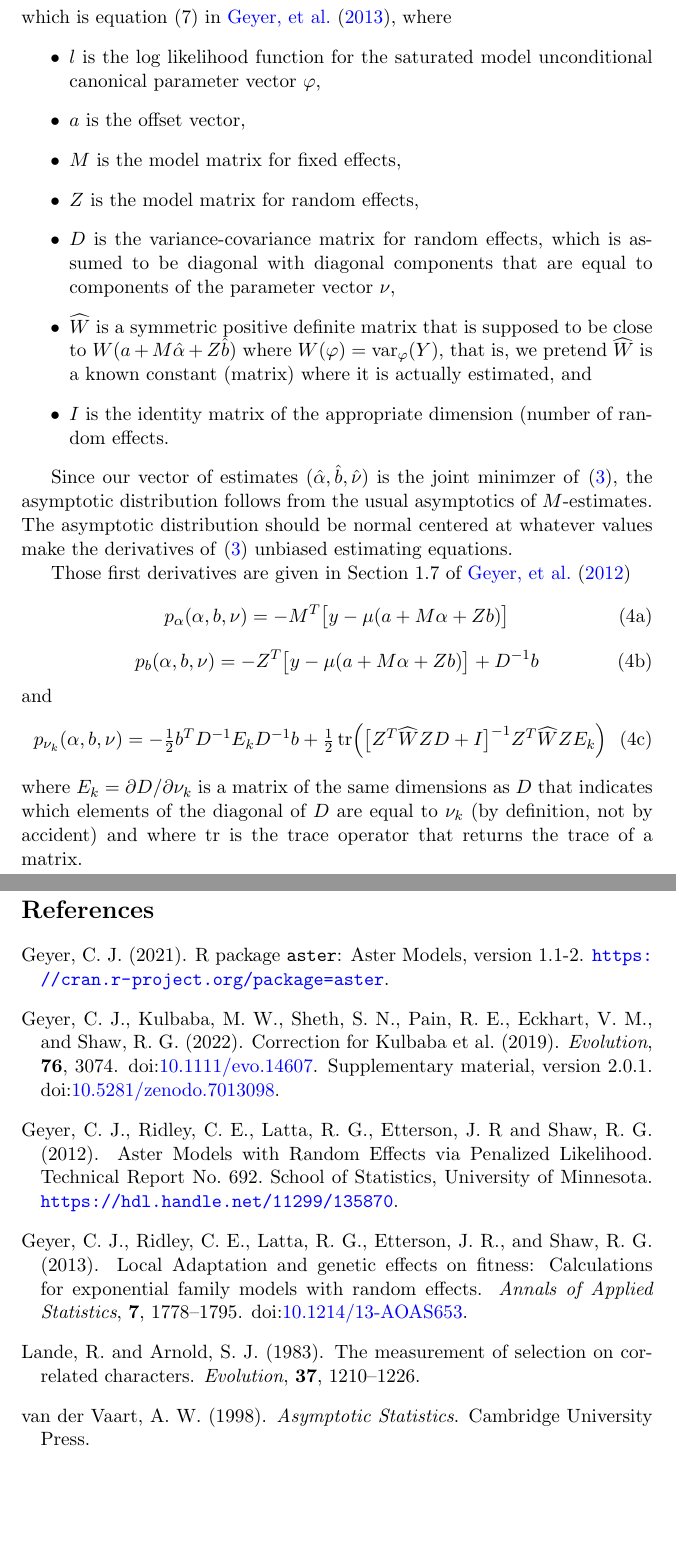
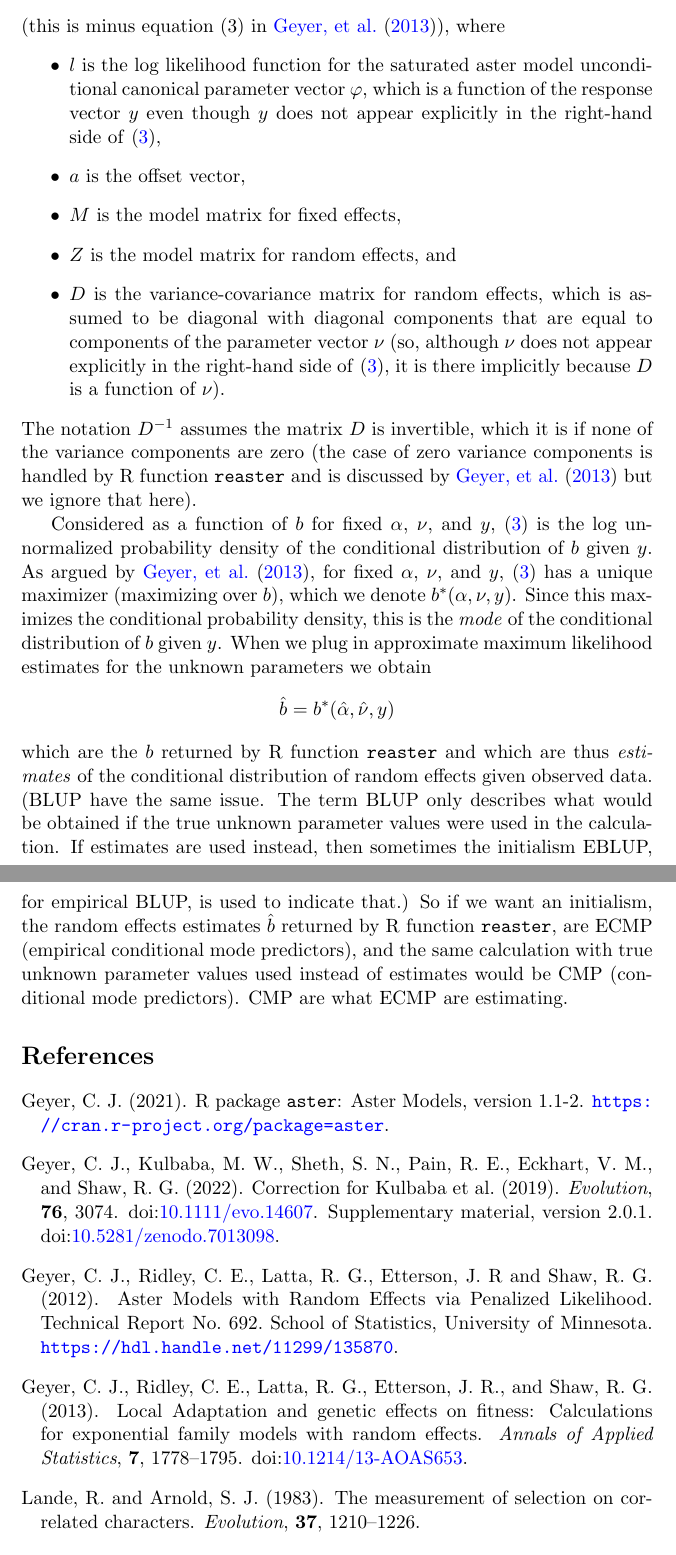
Before and after one commit to cjgeyer/MeanFitness, a LaTeX document (mf.tex): two parts of pages 5 and 6 of 6, joined at a grey line, cut so that both start at the same text, the shorter picture padded with empty space. Compiled offline with pdfLaTeX.

Commit message:
ECMP notion explicated

```diff
--- a/mf.tex
+++ b/mf.tex
@@ -2,6 +2,7 @@
 \documentclass[11pt]{article}
 
 \usepackage{amsmath}
+\usepackage{booktabs}
 \usepackage{indentfirst}
 \usepackage{natbib}
 \usepackage[colorlinks=true,allcolors=blue]{hyperref}
@@ -219,57 +225,58 @@ denoted $\hat{\alpha}$, $\hat{b}$, and $\hat{\nu}$ that jointly minimize
 \end{equation}
-which is equation (7) in \citet{reaster}, where
+(this is minus equation (3) in \citet{reaster}), where
 \begin{itemize}
-\item $l$ is the log likelihood function for the saturated model
+\item $l$ is the log likelihood function for the saturated aster model
     unconditional canonical parameter vector $\varphi$,
+    which is a function of the response vector $y$ even though $y$
+    does not appear explicitly in the right-hand side
+    of \eqref{eq:logl-complete},
 \item $a$ is the offset vector,
 \item $M$ is the model matrix for fixed effects,
-\item $Z$ is the model matrix for random effects,
+\item $Z$ is the model matrix for random effects, and
 \item $D$ is the variance-covariance matrix for random effects,
     which is assumed to be diagonal with diagonal components that
-    are equal to components of the parameter vector $\nu$,
-\item $\widehat{W}$ is a symmetric positive definite matrix that is supposed
-    to be close to $W(a + M \hat{\alpha} + Z \hat{b})$
-    where $W(\varphi) = \var_\varphi(Y)$, that is, we pretend $\widehat{W}$
-    is a known constant (matrix) where it is actually estimated, and
-\item $I$ is the identity matrix of the appropriate dimension (number
-    of random effects.
+    are equal to components of the parameter vector $\nu$ (so,
+    although $\nu$ does not appear explicitly in the right-hand side
+    of \eqref{eq:logl-complete}, it is there implicitly
+    because $D$ is a function of $\nu$).
 \end{itemize}
+The notation $D^{-1}$ assumes the matrix $D$ is invertible, which it is
+if none of the variance components are zero (the case of zero variance
+components is handled by R function \code{reaster} and is discussed
+by \citet{reaster} but we ignore that here).
 
-Since our vector of estimates $(\hat{\alpha}, \hat{b}, \hat{\nu})$ is
-the joint minimzer of \eqref{eq:pee}, the asymptotic distribution follows
-from the usual asymptotics of $M$-estimates.  The asymptotic distribution
-should be normal centered at whatever values make the derivatives of
-\eqref{eq:pee} unbiased estimating equations.
-
-Those first derivatives are given in Section~1.7 of \citet{tr692}
-\begin{subequations}
-\begin{equation} \label{eq:p-alpha}
-   p_\alpha(\alpha, b, \nu)
-   =
-   - M^T \bigl[ y - \mu(a + M \alpha + Z b) \bigr]
-\end{equation}
-\begin{equation} \label{eq:p-b}
-   p_b(\alpha, b, \nu)
-   =
-   - Z^T \bigl[ y - \mu(a + M \alpha + Z b) \bigr] + D^{- 1} b
-\end{equation}
-and
-\begin{equation} \label{eq:p-nu}
-   p_{\nu_k}(\alpha, b, \nu)
-   =
-   - \tfrac{1}{2} b^T D^{- 1} E_k D^{- 1} b
-   + \tfrac{1}{2} \tr \Bigl(
-   \bigl[ Z^T \widehat{W} Z D + I \bigr]^{- 1}
-   Z^T \widehat{W} Z E_k
-   \Bigr)
-\end{equation}
-\end{subequations}
-where $E_k = \partial D / \partial \nu_k$ is a matrix of the same dimensions
-as $D$ that indicates which elements of the diagonal of $D$ are equal to
-$\nu_k$ (by definition, not by accident) and where $\tr$ is the trace operator
-that returns the trace of a matrix.
+Considered as a function of $b$ for fixed $\alpha$, $\nu$, and $y$,
+\eqref{eq:logl-complete} is the log unnormalized probability density of the
+conditional distribution of $b$ given $y$.  As argued by \citet{reaster},
+for fixed $\alpha$, $\nu$, and $y$, \eqref{eq:logl-complete} has a unique
+maximizer (maximizing over $b$), which we denote $b^*(\alpha, \nu, y)$.
+Since this maximizes the conditional probability density, this is the
+\emph{mode} of the conditional distribution of $b$ given $y$.
+When we plug in approximate maximum likelihood estimates for the unknown
+parameters we obtain
+\begin{equation*}
+   \hat{b} = b^*(\hat{\alpha}, \hat{\nu}, y)
+\end{equation*}
+which are the $b$ returned by R function \code{reaster} and which are thus
+\emph{estimates} of the conditional distribution of random effects given
+observed data.  (BLUP have the same issue.  The term BLUP only describes
+what would be obtained if the true unknown parameter values were used in
+the calculation.  If estimates are used instead, then sometimes the
+initialism EBLUP, for empirical BLUP, is used to indicate that.)
+So if we want an initialism, the random effects estimates $\hat{b}$ returned
+by R function \code{reaster}, are ECMP (empirical conditional mode predictors),
+and the same calculation with true unknown parameter values used instead
+of estimates would be CMP (conditional mode predictors).
+CMP are what ECMP are estimating.
 
 \begin{thebibliography}{}
+
+% \bibitem[Breslow and Clayton(1993)]{breslow-clayton}
+% Breslow, N.~E., and Clayton, D.~G. (1993).
+% \newblock Approximate inference in generalized linear mixed models.
+% \newblock \emph{Journal of the American Statistical Association},
+%     \textbf{88}, 9--25.
+% \newblock \doi{10.1080/01621459.1993.10594284}.
 
 \bibitem[Geyer(2021)]{aster-package}
 Geyer, C.~J. (2021).
@@ -307,10 +314,10 @@ Lande, R. and Arnold, S.~J. (1983).
 \newblock The measurement of selection on correlated characters.
 \newblock \emph{Evolution}, \textbf{37}, 1210--1226.
 
-\bibitem[van der Vaart(1998)]{vdv}
-van der Vaart, A.~W. (1998).
-\newblock \emph{Asymptotic Statistics}.
-\newblock Cambridge University Press.
+% \bibitem[van der Vaart(1998)]{vdv}
+% van der Vaart, A.~W. (1998).
+% \newblock \emph{Asymptotic Statistics}.
+% \newblock Cambridge University Press.
 
 \end{thebibliography}
 
```
Also changed, not shown: mf.tex (47 more changed lines).
